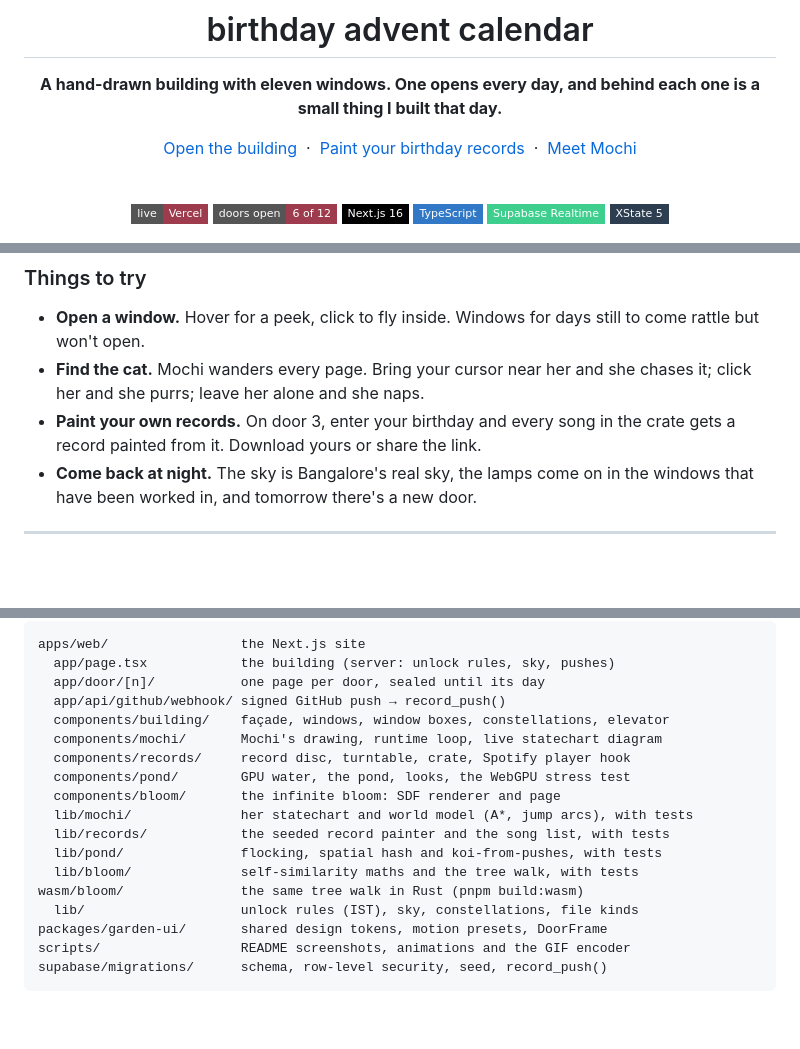
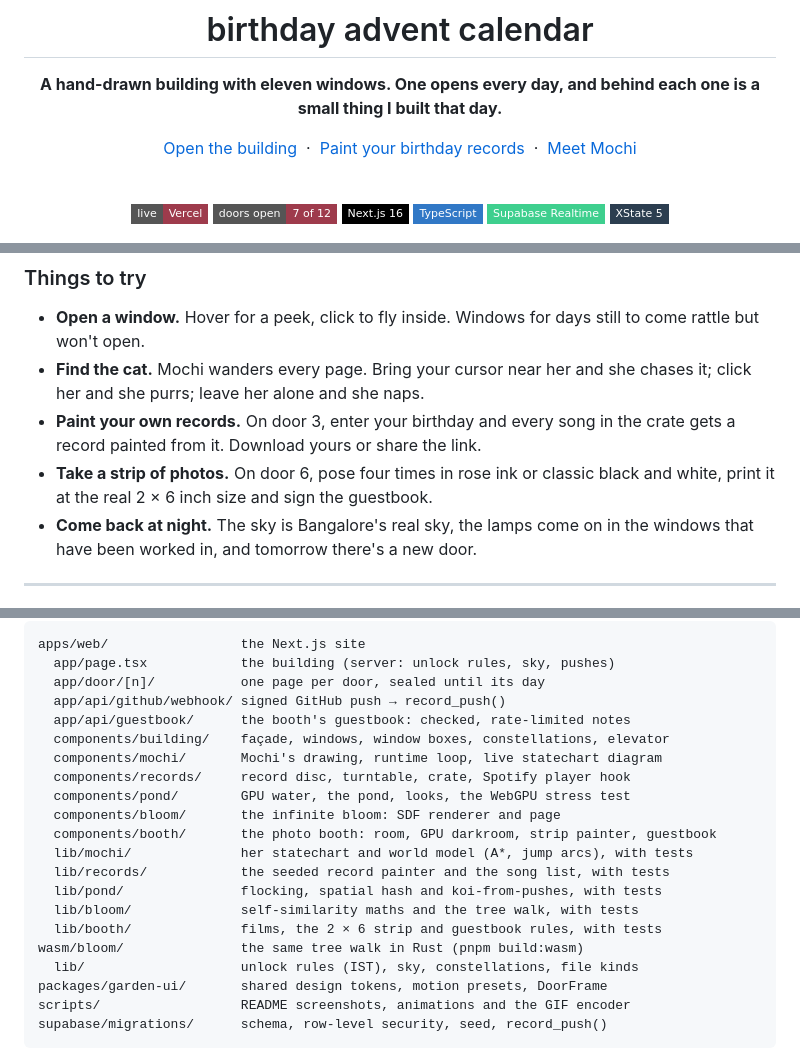
Before and after one commit to iivanhaj/advent-birthday, a Markdown page: README.md, 3 parts joined by grey strips. Drawn GitHub-style; badges without logos; blank space fills up the shorter version.

```diff
--- a/README.md
+++ b/README.md
@@ -13,7 +13,7 @@
 <br/>
 
 [![Live on Vercel](https://img.shields.io/badge/live-Vercel-9E3B4C?style=flat-square&logo=vercel&logoColor=white)](https://advent-birthday-hng9.vercel.app)
-![Doors open](https://img.shields.io/badge/doors_open-6_of_12-9E3B4C?style=flat-square)
+![Doors open](https://img.shields.io/badge/doors_open-7_of_12-9E3B4C?style=flat-square)
 ![Next.js](https://img.shields.io/badge/Next.js_16-000?style=flat-square&logo=nextdotjs)
 ![TypeScript](https://img.shields.io/badge/TypeScript-3178C6?style=flat-square&logo=typescript&logoColor=white)
 ![Supabase](https://img.shields.io/badge/Supabase_Realtime-3ECF8E?style=flat-square&logo=supabase&logoColor=white)
@@ -49,6 +49,9 @@ kibble drops for Mochi, the cat who lives here.
   she chases it; click her and she purrs; leave her alone and she naps.
 - **Paint your own records.** On door 3, enter your birthday and every song in
   the crate gets a record painted from it. Download yours or share the link.
+- **Take a strip of photos.** On door 6, pose four times in rose ink or
+  classic black and white, print it at the real 2 × 6 inch size and sign the
+  guestbook.
 - **Come back at night.** The sky is Bangalore's real sky, the lamps come on in
   the windows that have been worked in, and tomorrow there's a new door.
 
@@ -447,15 +509,18 @@ apps/web/                 the Next.js site
   app/page.tsx            the building (server: unlock rules, sky, pushes)
   app/door/[n]/           one page per door, sealed until its day
   app/api/github/webhook/ signed GitHub push → record_push()
+  app/api/guestbook/      the booth's guestbook: checked, rate-limited notes
   components/building/    façade, windows, window boxes, constellations, elevator
   components/mochi/       Mochi's drawing, runtime loop, live statechart diagram
   components/records/     record disc, turntable, crate, Spotify player hook
   components/pond/        GPU water, the pond, looks, the WebGPU stress test
   components/bloom/       the infinite bloom: SDF renderer and page
+  components/booth/       the photo booth: room, GPU darkroom, strip painter, guestbook
   lib/mochi/              her statechart and world model (A*, jump arcs), with tests
   lib/records/            the seeded record painter and the song list, with tests
   lib/pond/               flocking, spatial hash and koi-from-pushes, with tests
   lib/bloom/              self-similarity maths and the tree walk, with tests
+  lib/booth/              films, the 2 × 6 strip and guestbook rules, with tests
 wasm/bloom/               the same tree walk in Rust (pnpm build:wasm)
   lib/                    unlock rules (IST), sky, constellations, file kinds
 packages/garden-ui/       shared design tokens, motion presets, DoorFrame
```
Also changed, not shown: other parts of README.md (+61 -2 lines), docs/animations/booth.gif (added), 1 other file.
